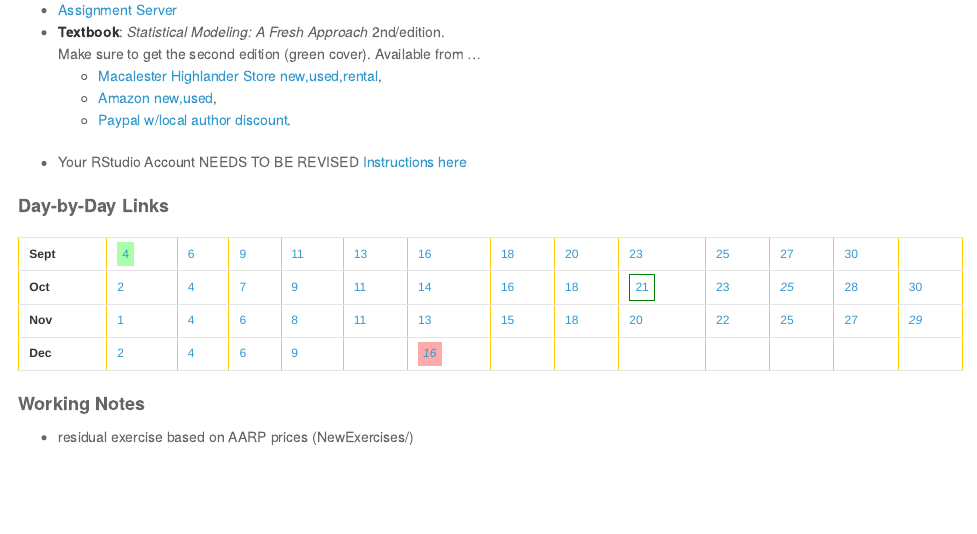
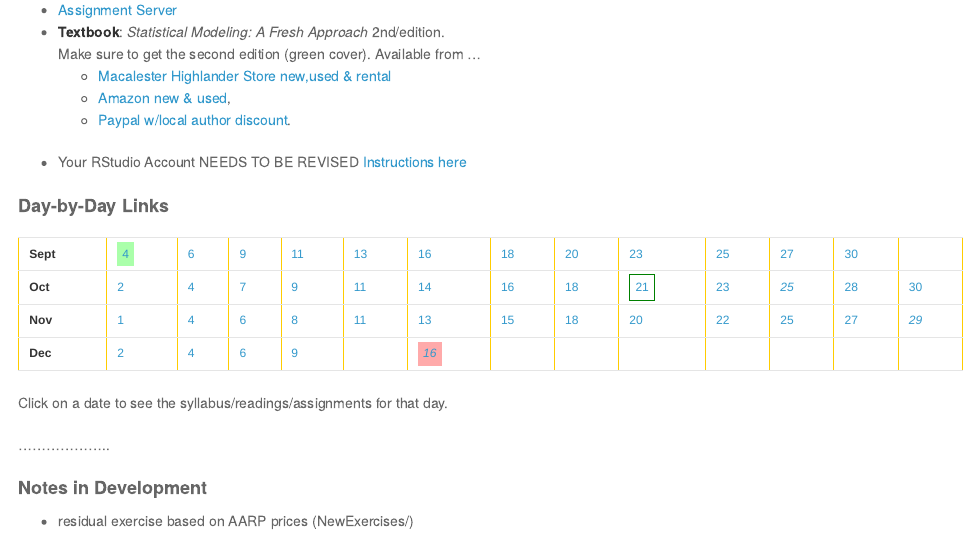
Before and after one commit to dtkaplan/Stats155, an R Markdown document (index.Rmd): the page in a window 1100 px wide, from 220 px down. The pictures show the output file index.html that the author committed with the source, opened offline.

Commit message:
tweeks to front page

```diff
--- a/index.Rmd
+++ b/index.Rmd
@@ -11,8 +11,8 @@ DL <- function(txt,i,style=c("dateNormal","dateBox","dateToday")) sprintf("<a hr
 * **[Assignment Server](http://glimmer.rstudio.com/mosaic/Stats155/)**
 * **Textbook**: *Statistical Modeling: A Fresh Approach* 2nd/edition.
     Make sure to get the second edition (green cover). Available from ...
-    * [Macalester Highlander Store new,used,rental](http://www.bkstr.com/webapp/wcs/stores/servlet/CourseMaterialsResultsView?catalogId=10001&categoryId=9604&storeId=286405&langId=-1&programId=3325&termId=100028623&divisionDisplayName=%20&departmentDisplayName=MATH&courseDisplayName=155&sectionDisplayName=1&demoKey=null&purpose=browse),
-    * [Amazon new,used](http://www.amazon.com/Statistical-Modeling-Approach-Second-Edition/dp/0983965870/ref=sr_1_2?ie=UTF8&qid=1376075392&sr=8-2&keywords=statistical+modeling+a+fresh+approach),
+    * [Macalester Highlander Store new,used & rental](http://www.bkstr.com/webapp/wcs/stores/servlet/CourseMaterialsResultsView?catalogId=10001&categoryId=9604&storeId=286405&langId=-1&programId=3325&termId=100028623&divisionDisplayName=%20&departmentDisplayName=MATH&courseDisplayName=155&sectionDisplayName=1&demoKey=null&purpose=browse)
+    * [Amazon new & used](http://www.amazon.com/Statistical-Modeling-Approach-Second-Edition/dp/0983965870/ref=sr_1_2?ie=UTF8&qid=1376075392&sr=8-2&keywords=statistical+modeling+a+fresh+approach),
     * [Paypal w/local author discount](Resources/book-paypal.html).
 * Your RStudio Account NEEDS TO BE REVISED [Instructions here](http://rpubs.com/dtkaplan/1398)
 
@@ -27,9 +27,11 @@ DL <- function(txt,i,style=c("dateNormal","dateBox","dateToday")) sprintf("<a hr
 **Dec** | `r DL(2,37)` | `r DL(4,38)` | `r DL(6,39)` | `r DL(9,40)` | |  <a href="#" class="tooltip"><em class="dateWarning">16</em><span ><strong>Final exam</strong></span></a> |
 
 
+Click on a date to see the syllabus/readings/assignments for that day.
+
+....................
 
 
-
-### Working Notes
+### Notes in Development
 
 * residual exercise based on AARP prices (NewExercises/)
```
Also changed, not shown: index.html.
